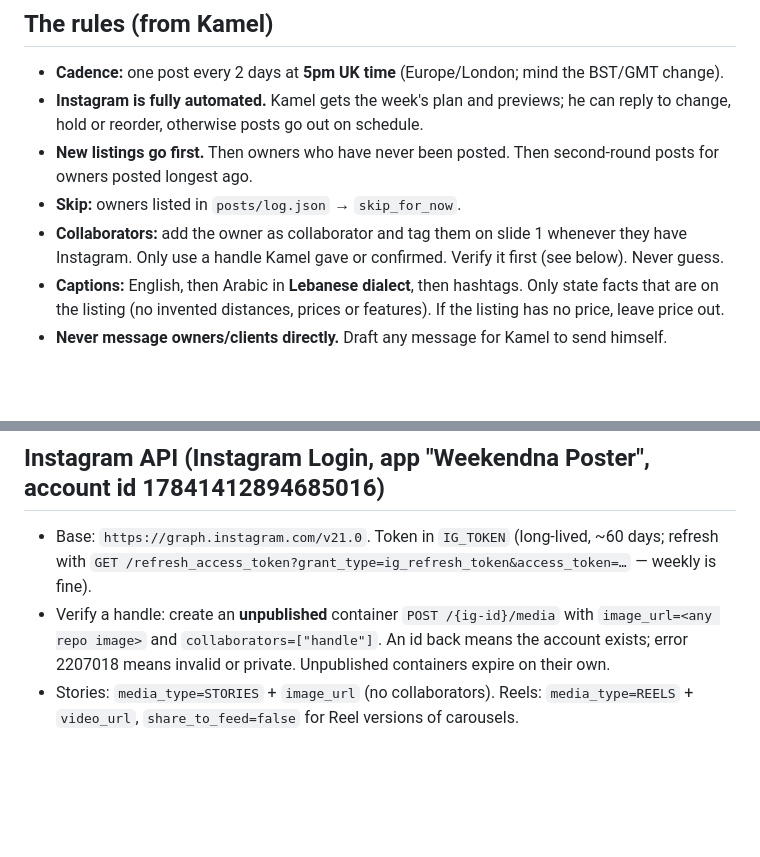
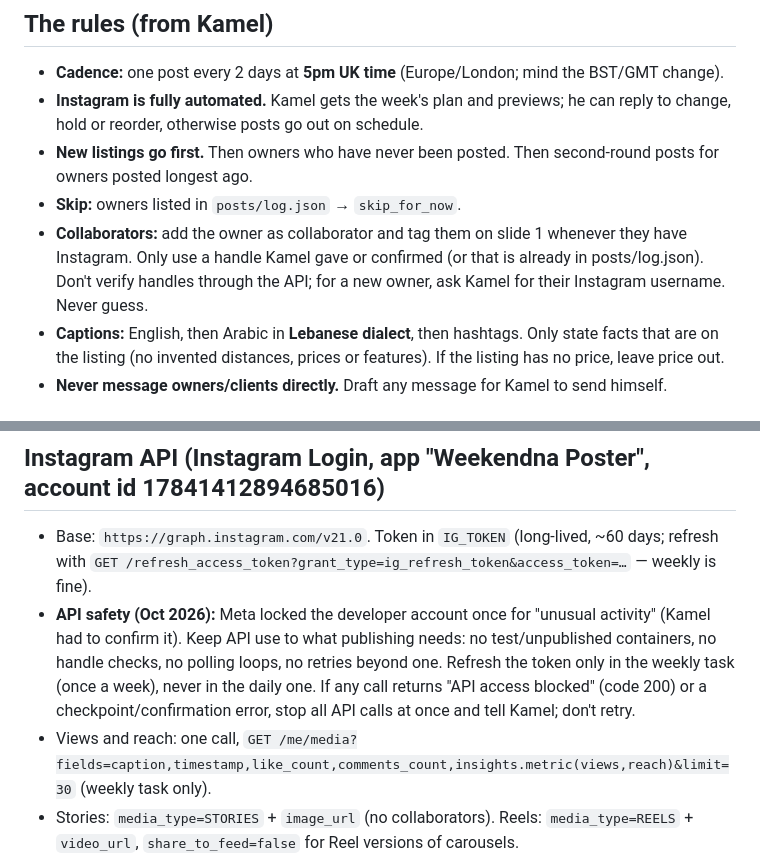
Before and after one commit to kamelabiad/weekendna-social, a Markdown page: PLAYBOOK.md, 2 parts joined by grey strips. Drawn GitHub-style; blank space fills up the shorter version.

Commit message:
Playbook: keep Instagram API use minimal after Meta account check
Co-Authored-By: Claude Opus 5.5 <noreply@anthropic.com>
Claude-Session: https://claude.ai/code/session_013okhegrpropzARSgQmuMKp

```diff
--- a/PLAYBOOK.md
+++ b/PLAYBOOK.md
@@ -25,7 +25,7 @@ How @weekendna.lb posts are made and scheduled. Written for the weekly scheduled
 - **Instagram is fully automated.** Kamel gets the week's plan and previews; he can reply to change, hold or reorder, otherwise posts go out on schedule.
 - **New listings go first.** Then owners who have never been posted. Then second-round posts for owners posted longest ago.
 - **Skip:** owners listed in `posts/log.json` → `skip_for_now`.
-- **Collaborators:** add the owner as collaborator and tag them on slide 1 whenever they have Instagram. Only use a handle Kamel gave or confirmed. Verify it first (see below). Never guess.
+- **Collaborators:** add the owner as collaborator and tag them on slide 1 whenever they have Instagram. Only use a handle Kamel gave or confirmed (or that is already in posts/log.json). Don't verify handles through the API; for a new owner, ask Kamel for their Instagram username. Never guess.
 - **Captions:** English, then Arabic in **Lebanese dialect**, then hashtags. Only state facts that are on the listing (no invented distances, prices or features). If the listing has no price, leave price out.
 - **Never message owners/clients directly.** Draft any message for Kamel to send himself.
 
@@ -44,7 +44,8 @@ How @weekendna.lb posts are made and scheduled. Written for the weekly scheduled
 
 ## Instagram API (Instagram Login, app "Weekendna Poster", account id 17841412894685016)
 - Base: `https://graph.instagram.com/v21.0`. Token in `IG_TOKEN` (long-lived, ~60 days; refresh with `GET /refresh_access_token?grant_type=ig_refresh_token&access_token=…` — weekly is fine).
-- Verify a handle: create an **unpublished** container `POST /{ig-id}/media` with `image_url=<any repo image>` and `collaborators=["handle"]`. An id back means the account exists; error 2207018 means invalid or private. Unpublished containers expire on their own.
+- **API safety (Oct 2026):** Meta locked the developer account once for "unusual activity" (Kamel had to confirm it). Keep API use to what publishing needs: no test/unpublished containers, no handle checks, no polling loops, no retries beyond one. Refresh the token only in the weekly task (once a week), never in the daily one. If any call returns "API access blocked" (code 200) or a checkpoint/confirmation error, stop all API calls at once and tell Kamel; don't retry.
+- Views and reach: one call, `GET /me/media?fields=caption,timestamp,like_count,comments_count,insights.metric(views,reach)&limit=30` (weekly task only).
 - Stories: `media_type=STORIES` + `image_url` (no collaborators). Reels: `media_type=REELS` + `video_url`, `share_to_feed=false` for Reel versions of carousels.
 - Not available: reading DMs (app is in development mode), looking up other accounts (business_discovery), adding Instagram music, editing collaborators after posting.
 
```
